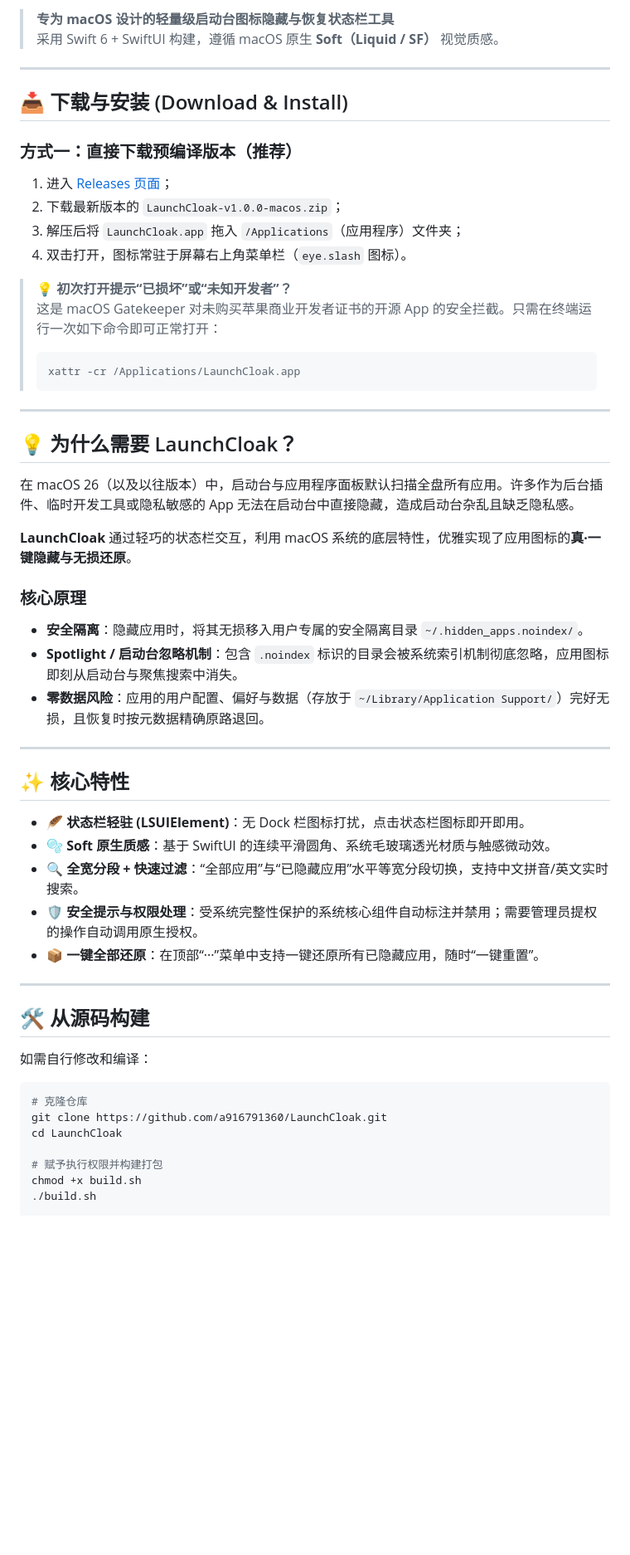
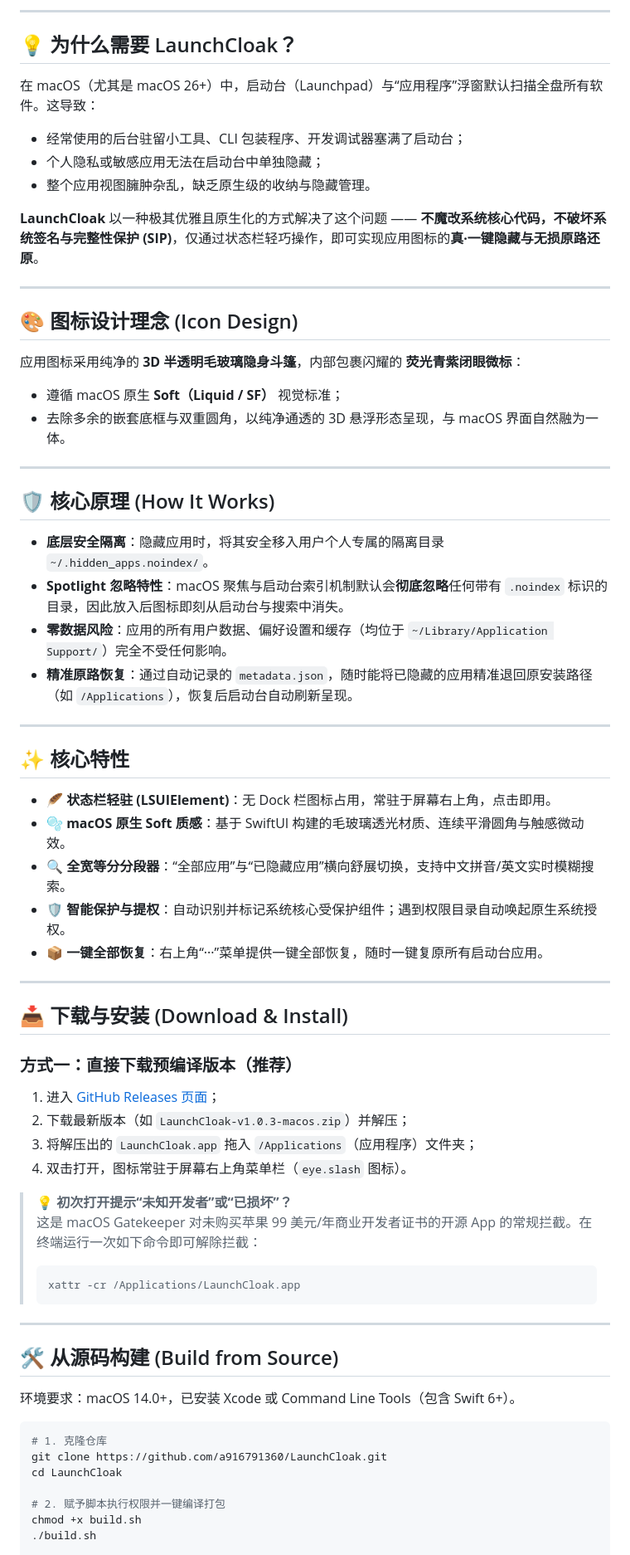
Before and after one commit to a916791360/LaunchCloak, a Markdown page: README.md, the part around one of its changes. Shown at 83% size. Drawn GitHub-style; blank space fills up the shorter version.

Commit message:
docs: showcase app icon and refresh repository description in README

````diff
--- a/README.md
+++ b/README.md
@@ -7,6 +14,41 @@
 
-> **专为 macOS 设计的轻量级启动台图标隐藏与恢复状态栏工具**
-> 采用 Swift 6 + SwiftUI 构建，遵循 macOS 原生 **Soft（Liquid / SF）** 视觉质感。
+---
+
+## 💡 为什么需要 LaunchCloak？
+
+在 macOS（尤其是 macOS 26+）中，启动台（Launchpad）与“应用程序”浮窗默认扫描全盘所有软件。这导致：
+- 经常使用的后台驻留小工具、CLI 包装程序、开发调试器塞满了启动台；
+- 个人隐私或敏感应用无法在启动台中单独隐藏；
+- 整个应用视图臃肿杂乱，缺乏原生级的收纳与隐藏管理。
+
+**LaunchCloak** 以一种极其优雅且原生化的方式解决了这个问题 —— **不魔改系统核心代码，不破坏系统签名与完整性保护 (SIP)**，仅通过状态栏轻巧操作，即可实现应用图标的**真·一键隐藏与无损原路还原**。
+
+---
+
+## 🎨 图标设计理念 (Icon Design)
+
+应用图标采用纯净的 **3D 半透明毛玻璃隐身斗篷**，内部包裹闪耀的 **荧光青紫闭眼微标**：
+- 遵循 macOS 原生 **Soft（Liquid / SF）** 视觉标准；
+- 去除多余的嵌套底框与双重圆角，以纯净通透的 3D 悬浮形态呈现，与 macOS 界面自然融为一体。
+
+---
+
+## 🛡️ 核心原理 (How It Works)
+
+- **底层安全隔离**：隐藏应用时，将其安全移入用户个人专属的隔离目录 `~/.hidden_apps.noindex/`。
+- **Spotlight 忽略特性**：macOS 聚焦与启动台索引机制默认会**彻底忽略**任何带有 `.noindex` 标识的目录，因此放入后图标即刻从启动台与搜索中消失。
+- **零数据风险**：应用的所有用户数据、偏好设置和缓存（均位于 `~/Library/Application Support/`）完全不受任何影响。
+- **精准原路恢复**：通过自动记录的 `metadata.json`，随时能将已隐藏的应用精准退回原安装路径（如 `/Applications`），恢复后启动台自动刷新呈现。
+
+---
+
+## ✨ 核心特性
+
+- 🪶 **状态栏轻驻 (LSUIElement)**：无 Dock 栏图标占用，常驻于屏幕右上角，点击即用。
+- 🫧 **macOS 原生 Soft 质感**：基于 SwiftUI 构建的毛玻璃透光材质、连续平滑圆角与触感微动效。
+- 🔍 **全宽等分分段器**：“全部应用”与“已隐藏应用”横向舒展切换，支持中文拼音/英文实时模糊搜索。
+- 🛡️ **智能保护与提权**：自动识别并标记系统核心受保护组件；遇到权限目录自动唤起原生系统授权。
+- 📦 **一键全部恢复**：右上角“···”菜单提供一键全部恢复，随时一键复原所有启动台应用。
 
 ---
 
@@ -14,51 +56,29 @@
 
 ### 方式一：直接下载预编译版本（推荐）
 
-1. 进入 [Releases 页面](https://github.com/a916791360/LaunchCloak/releases)；
-2. 下载最新版本的 `LaunchCloak-v1.0.0-macos.zip`；
-3. 解压后将 `LaunchCloak.app` 拖入 `/Applications`（应用程序）文件夹；
+1. 进入 [GitHub Releases 页面](https://github.com/a916791360/LaunchCloak/releases)；
+2. 下载最新版本（如 `LaunchCloak-v1.0.3-macos.zip`）并解压；
+3. 将解压出的 `LaunchCloak.app` 拖入 `/Applications`（应用程序）文件夹；
 4. 双击打开，图标常驻于屏幕右上角菜单栏（`eye.slash` 图标）。
 
-> 💡 **初次打开提示“已损坏”或“未知开发者”？**
-> 这是 macOS Gatekeeper 对未购买苹果商业开发者证书的开源 App 的安全拦截。只需在终端运行一次如下命令即可正常打开：
+> 💡 **初次打开提示“未知开发者”或“已损坏”？**
+> 这是 macOS Gatekeeper 对未购买苹果 99 美元/年商业开发者证书的开源 App 的常规拦截。在终端运行一次如下命令即可解除拦截：
 > ```bash
 > xattr -cr /Applications/LaunchCloak.app
 > ```
 
 ---
 
-## 💡 为什么需要 LaunchCloak？
+## 🛠️ 从源码构建 (Build from Source)
 
-在 macOS 26（以及以往版本）中，启动台与应用程序面板默认扫描全盘所有应用。许多作为后台插件、临时开发工具或隐私敏感的 App 无法在启动台中直接隐藏，造成启动台杂乱且缺乏隐私感。
+环境要求：macOS 14.0+，已安装 Xcode 或 Command Line Tools（包含 Swift 6+）。
 
-**LaunchCloak** 通过轻巧的状态栏交互，利用 macOS 系统的底层特性，优雅实现了应用图标的**真·一键隐藏与无损还原**。
-
-### 核心原理
-- **安全隔离**：隐藏应用时，将其无损移入用户专属的安全隔离目录 `~/.hidden_apps.noindex/`。
-- **Spotlight / 启动台忽略机制**：包含 `.noindex` 标识的目录会被系统索引机制彻底忽略，应用图标即刻从启动台与聚焦搜索中消失。
-- **零数据风险**：应用的用户配置、偏好与数据（存放于 `~/Library/Application Support/`）完好无损，且恢复时按元数据精确原路退回。
-
----
-
-## ✨ 核心特性
-
-- 🪶 **状态栏轻驻 (LSUIElement)**：无 Dock 栏图标打扰，点击状态栏图标即开即用。
-- 🫧 **Soft 原生质感**：基于 SwiftUI 的连续平滑圆角、系统毛玻璃透光材质与触感微动效。
-- 🔍 **全宽分段 + 快速过滤**：“全部应用”与“已隐藏应用”水平等宽分段切换，支持中文拼音/英文实时搜索。
-- 🛡️ **安全提示与权限处理**：受系统完整性保护的系统核心组件自动标注并禁用；需要管理员提权的操作自动调用原生授权。
-- 📦 **一键全部还原**：在顶部“···”菜单中支持一键还原所有已隐藏应用，随时“一键重置”。
-
----
-
-## 🛠️ 从源码构建
-
-如需自行修改和编译：
 ```bash
-# 克隆仓库
+# 1. 克隆仓库
 git clone https://github.com/a916791360/LaunchCloak.git
 cd LaunchCloak
 
-# 赋予执行权限并构建打包
+# 2. 赋予脚本执行权限并一键编译打包
 chmod +x build.sh
 ./build.sh
 
````
Also changed, not shown: other parts of README.md (+19 -9 lines), assets/app-icon.png (added).
